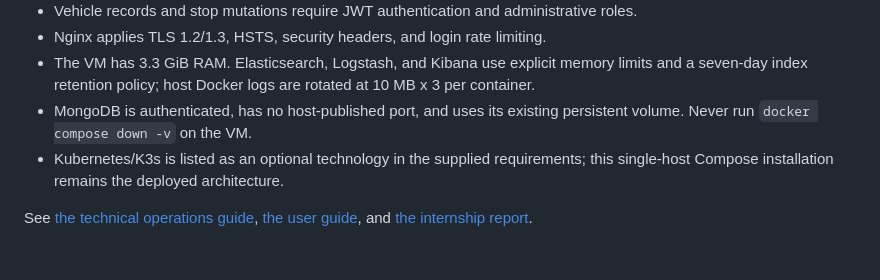
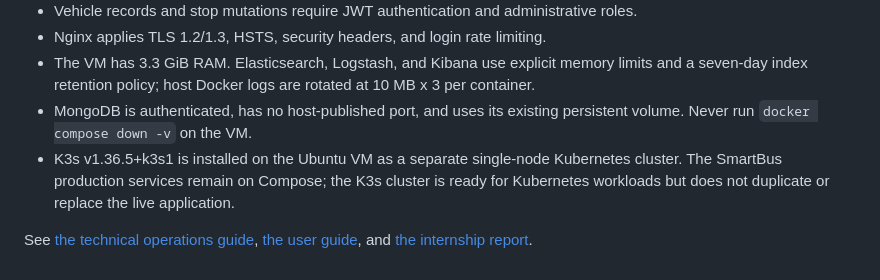
Before and after one commit to Shouaib-gf/stage, a Markdown page: README.md, the part around one of its changes. GitHub-like rendering.

Commit message:
Document installed K3s single-node cluster

```diff
--- a/README.md
+++ b/README.md
@@ -70,6 +71,6 @@ The workflow is published and has completed successfully on the VM runner. A rol
 - Nginx applies TLS 1.2/1.3, HSTS, security headers, and login rate limiting.
 - The VM has 3.3 GiB RAM. Elasticsearch, Logstash, and Kibana use explicit memory limits and a seven-day index retention policy; host Docker logs are rotated at 10 MB x 3 per container.
 - MongoDB is authenticated, has no host-published port, and uses its existing persistent volume. Never run `docker compose down -v` on the VM.
-- Kubernetes/K3s is listed as an optional technology in the supplied requirements; this single-host Compose installation remains the deployed architecture.
+- K3s v1.36.5+k3s1 is installed on the Ubuntu VM as a separate single-node Kubernetes cluster. The SmartBus production services remain on Compose; the K3s cluster is ready for Kubernetes workloads but does not duplicate or replace the live application.
 
 See [the technical operations guide](docs/technical-guide.md), [the user guide](docs/user-guide.md), and [the internship report](docs/rapport-de-stage-devops.md).
```
Also changed, not shown: other parts of README.md (+1 -0 lines), docs/rapport-de-stage-devops.md (+2 -1 lines), docs/technical-guide.md (+5 -2 lines).
